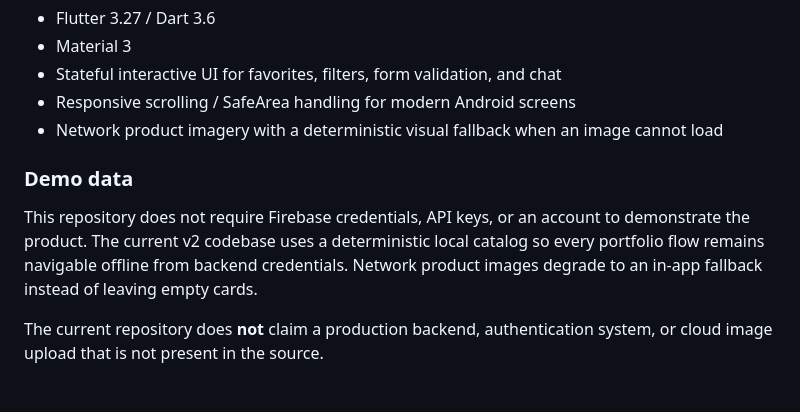
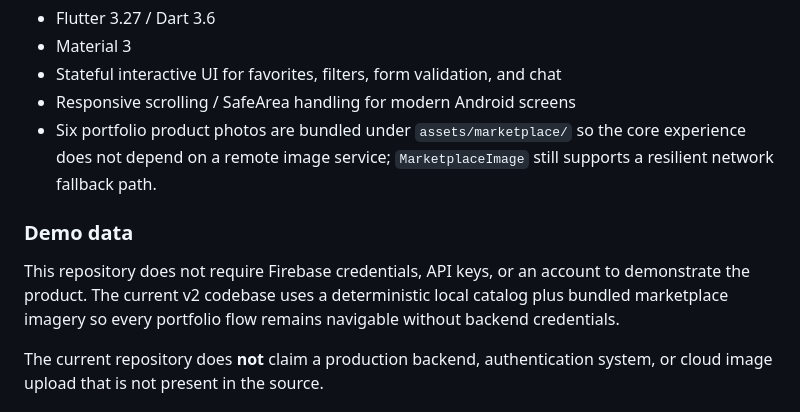
Before and after one commit to oosuhada/flutter_nomad_market_v2, a Markdown page: README.md, the part around the change printed below. GitHub-like rendering.

```diff
--- a/README.md
+++ b/README.md
@@ -44,11 +51,11 @@ lib/
 - Material 3
 - Stateful interactive UI for favorites, filters, form validation, and chat
 - Responsive scrolling / SafeArea handling for modern Android screens
-- Network product imagery with a deterministic visual fallback when an image cannot load
+- Six portfolio product photos are bundled under `assets/marketplace/` so the core experience does not depend on a remote image service; `MarketplaceImage` still supports a resilient network fallback path.
 
 ### Demo data
 
-This repository does not require Firebase credentials, API keys, or an account to demonstrate the product. The current v2 codebase uses a deterministic local catalog so every portfolio flow remains navigable offline from backend credentials. Network product images degrade to an in-app fallback instead of leaving empty cards.
+This repository does not require Firebase credentials, API keys, or an account to demonstrate the product. The current v2 codebase uses a deterministic local catalog plus bundled marketplace imagery so every portfolio flow remains navigable without backend credentials.
 
 The current repository does **not** claim a production backend, authentication system, or cloud image upload that is not present in the source.
 
```
Also changed, not shown: other parts of README.md (+22 -10 lines).
